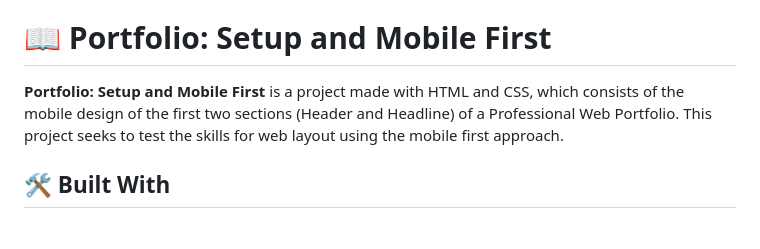
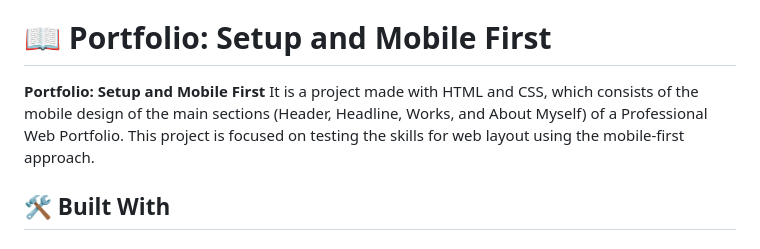
Before and after one commit to NitBravoA92/portfolio-setup-and-mobile-first, a Markdown page: README.md, the part around the change. Rendered like a GitHub page.

Commit message:
Update project description

```diff
--- a/README.md
+++ b/README.md
@@ -22,7 +22,7 @@
 
 # 📖 Portfolio: Setup and Mobile First <a name="about-project"></a>
 
-**Portfolio: Setup and Mobile First** is a project made with HTML and CSS, which consists of the mobile design of the first two sections (Header and Headline) of a Professional Web Portfolio. This project seeks to test the skills for web layout using the mobile first approach.
+**Portfolio: Setup and Mobile First** It is a project made with HTML and CSS, which consists of the mobile design of the main sections (Header, Headline, Works, and About Myself) of a Professional Web Portfolio. This project is focused on testing the skills for web layout using the mobile-first approach.
 
 ## 🛠 Built With <a name="built-with"></a>
 
```
